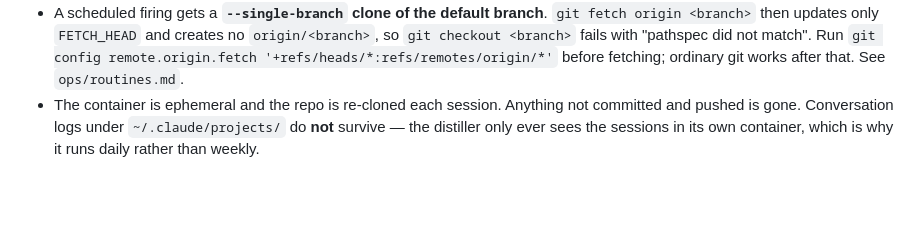
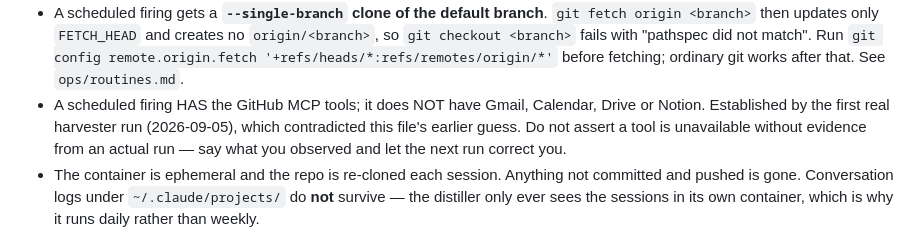
Before and after one commit to ysenda44-dot/testing, a Markdown page: AGENTS.md, the part around the change. Rendered like a GitHub page; blank space fills up the shorter version.

```diff
--- a/AGENTS.md
+++ b/AGENTS.md
@@ -97,6 +97,11 @@ considered message.
   `origin/<branch>`, so `git checkout <branch>` fails with "pathspec did not
   match". Run `git config remote.origin.fetch '+refs/heads/*:refs/remotes/origin/*'`
   before fetching; ordinary git works after that. See `ops/routines.md`.
+- A scheduled firing HAS the GitHub MCP tools; it does NOT have Gmail,
+  Calendar, Drive or Notion. Established by the first real harvester run
+  (2026-09-05), which contradicted this file's earlier guess. Do not assert a
+  tool is unavailable without evidence from an actual run — say what you
+  observed and let the next run correct you.
 - The container is ephemeral and the repo is re-cloned each session. Anything
   not committed and pushed is gone. Conversation logs under
   `~/.claude/projects/` do **not** survive — the distiller only ever sees the
```
Also changed, not shown: ops/routines.md (+32 -23 lines).
